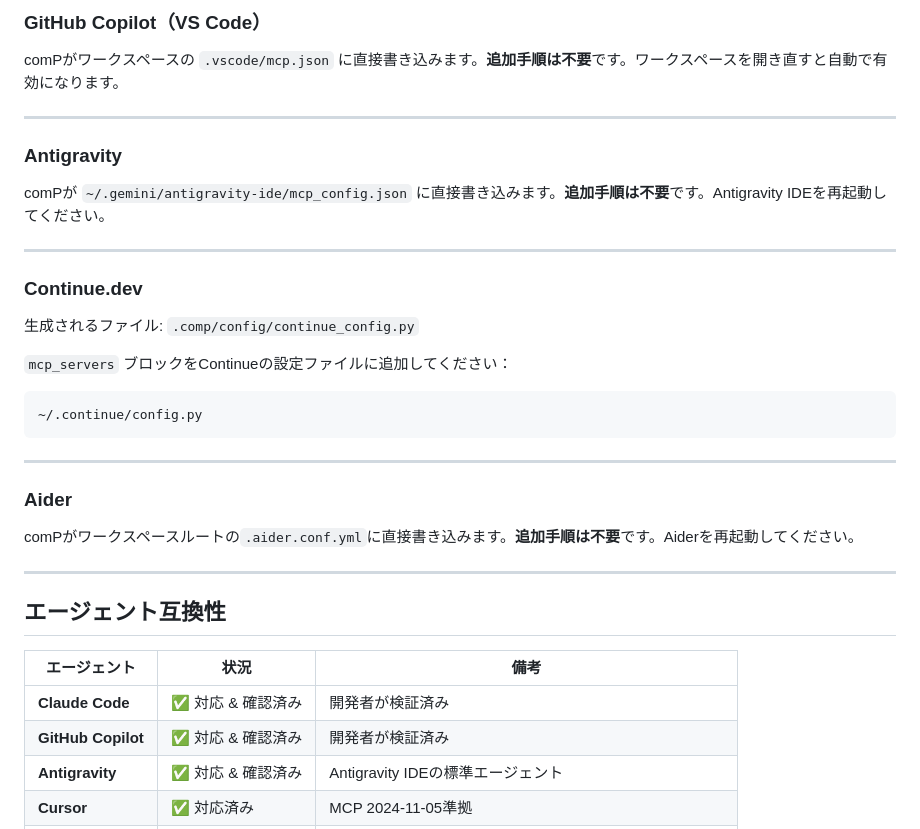
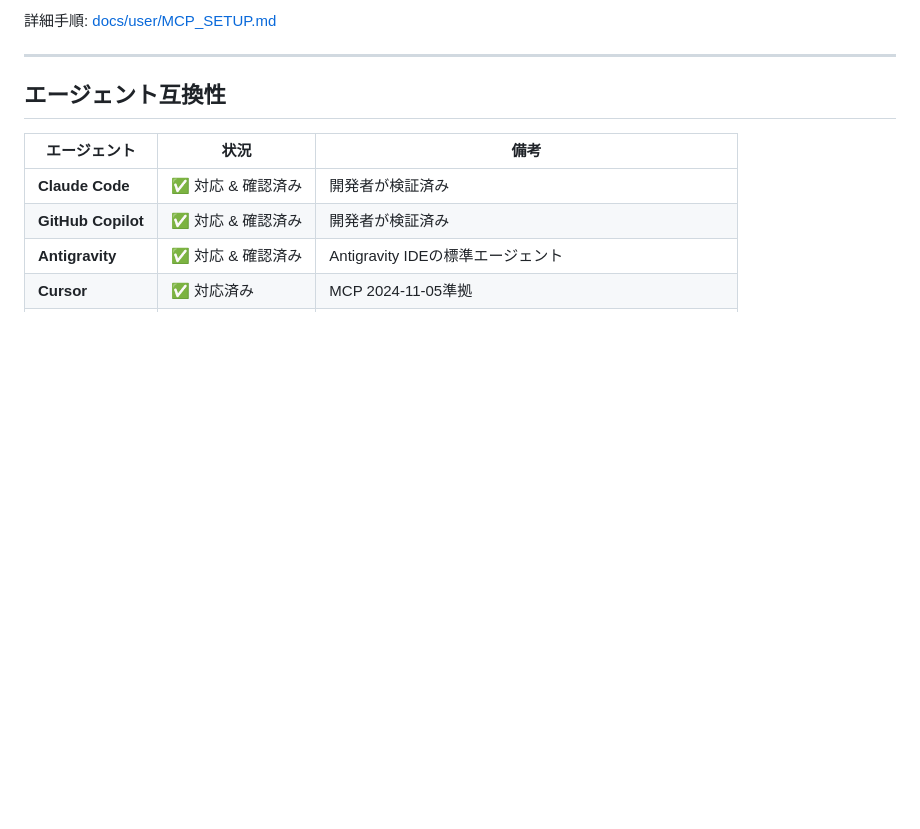
Before and after one commit to LegendTheDeveloper/comP, a Markdown page: README_ja.md, the part around one of its changes. Drawn GitHub-style; blank space fills up the shorter version.

````diff
--- a/README_ja.md
+++ b/README_ja.md
@@ -153,30 +109,4 @@ claude mcp add comp "/path/from/generated/file/comp-daemon" -e COMP_WORKSPACE_RO
-### GitHub Copilot（VS Code）
-
-comPがワークスペースの `.vscode/mcp.json` に直接書き込みます。**追加手順は不要**です。ワークスペースを開き直すと自動で有効になります。
-
----
-
-### Antigravity
-
-comPが `~/.gemini/antigravity-ide/mcp_config.json` に直接書き込みます。**追加手順は不要**です。Antigravity IDEを再起動してください。
-
----
-
-### Continue.dev
-
-生成されるファイル: `.comp/config/continue_config.py`
-
-`mcp_servers` ブロックをContinueの設定ファイルに追加してください：
-
-```text
-~/.continue/config.py
-```
-
----
-
-### Aider
-
-comPがワークスペースルートの`.aider.conf.yml`に直接書き込みます。**追加手順は不要**です。Aiderを再起動してください。
+詳細手順: [docs/user/MCP_SETUP.md](docs/user/MCP_SETUP.md)
 
 ---
 
````
Also changed, not shown: other parts of README_ja.md (+14 -58 lines).
